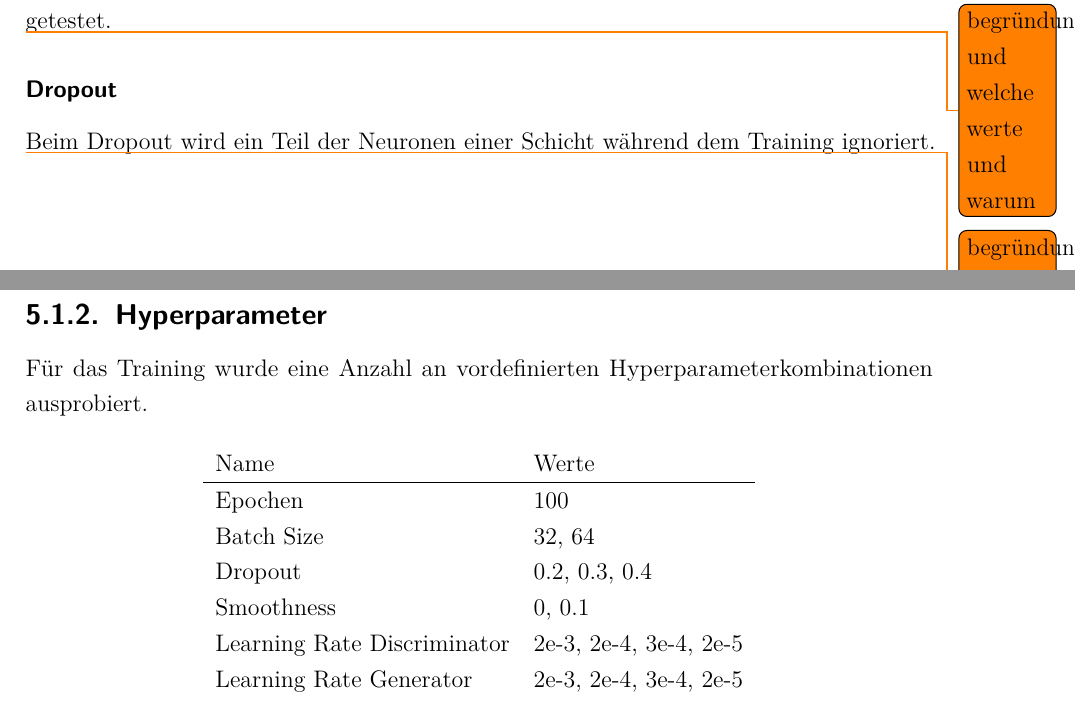
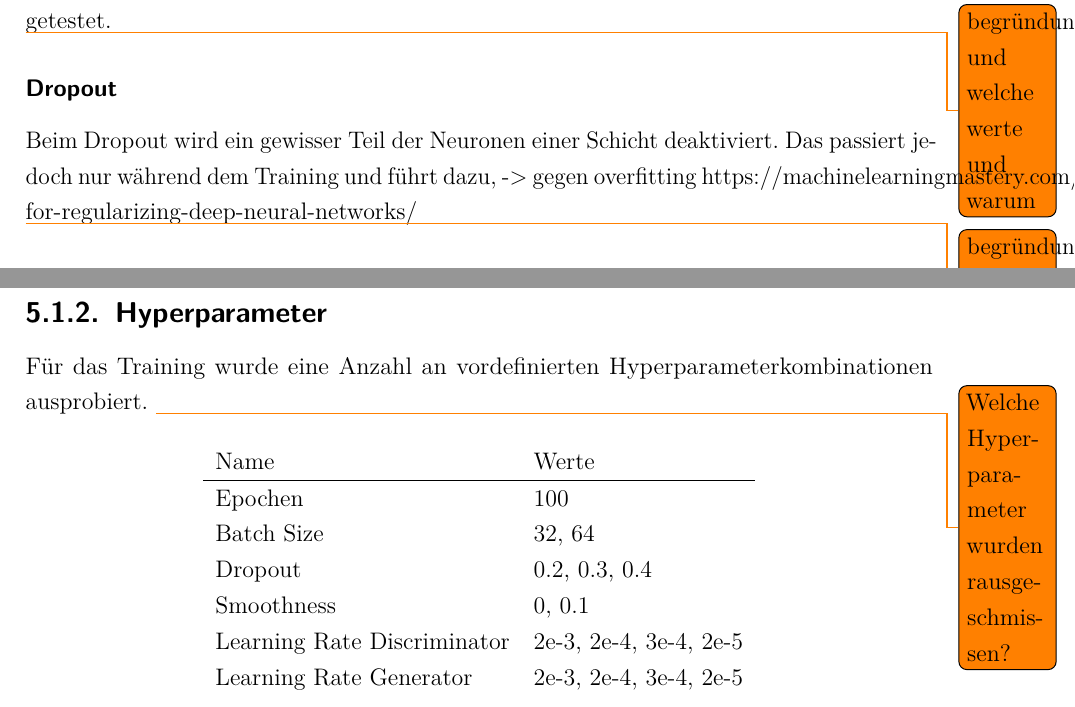
Before and after one commit to Alken0/studienarbeit, a LaTeX thesis (latex/main.tex, which reads latex/kapitel/3_methodik/methodik.tex, latex/kapitel/5_ergebnisse/ergebnisse.tex): two parts of pages 31 and 41 of 66, joined at a grey line, cut so that both start at the same text. Compiled offline with pdfLaTeX.

Commit message:
Add some stuff

```diff
--- a/latex/kapitel/3_methodik/methodik.tex
+++ b/latex/kapitel/3_methodik/methodik.tex
@@ -292,7 +292,10 @@ Aus diesem Grund wird für die erste Untersuchung neben der Batch-Size von \(32\
 
 \todo[]{begründung und welche werte und warum}
 \subsubsection{Dropout}
-Beim Dropout wird ein Teil der Neuronen einer Schicht während dem Training ignoriert.
+Beim Dropout wird ein gewisser Teil der Neuronen einer Schicht deaktiviert.
+Das passiert jedoch nur während dem Training und führt dazu, -> gegen overfitting
+https://machinelearningmastery.com/dropout-for-regularizing-deep-neural-networks/
+
 
 
 \todo[]{begründung und welche werte und warum}
--- a/latex/kapitel/5_ergebnisse/ergebnisse.tex
+++ b/latex/kapitel/5_ergebnisse/ergebnisse.tex
@@ -38,6 +38,7 @@ Sowohl die Architektur des Discriminators \cref{architecture:densegan-dis} als a
 
 \subsection{Hyperparameter}
 Für das Training wurde eine Anzahl an vordefinierten Hyperparameterkombinationen ausprobiert.
+\todo{Welche Hyperparameter wurden rausgeschmissen?}
 
 \begin{table}[H]
 	\centering
```
Also changed, not shown: latex/kapitel/5_ergebnisse/architectures/densegan_discriminator/full.png (added).
